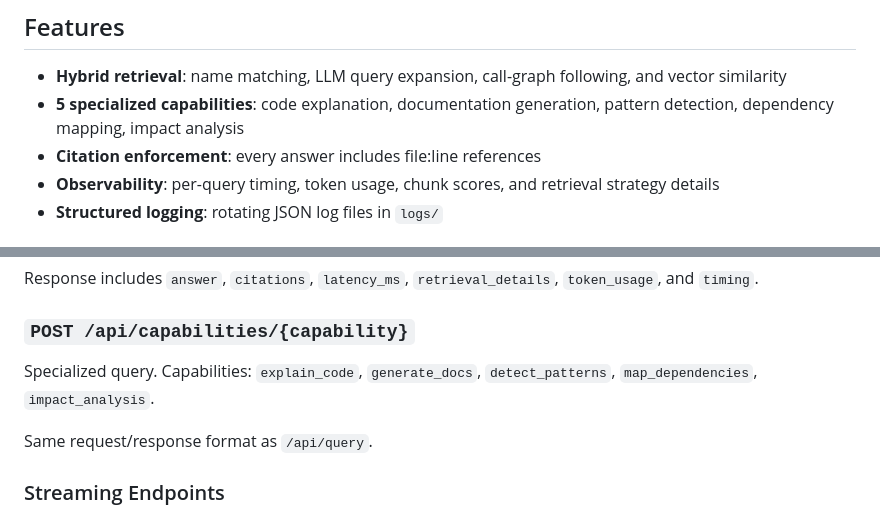
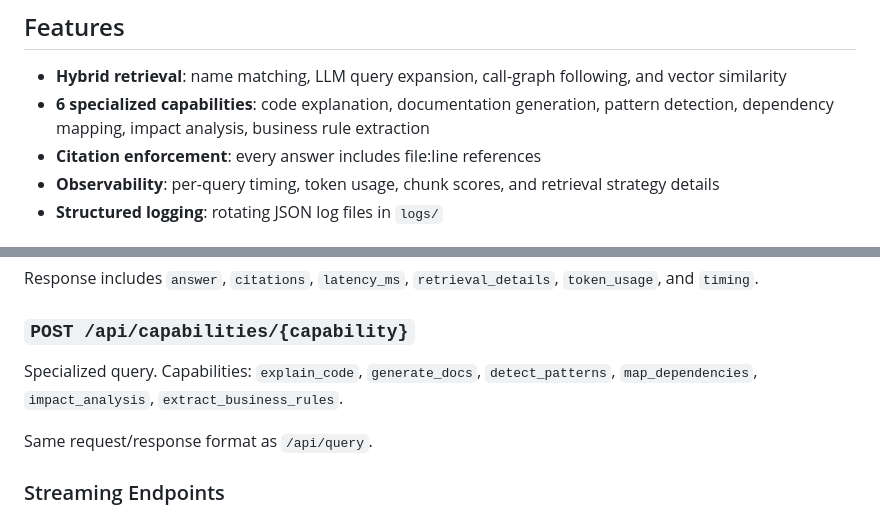
Before and after one commit to jsquire4/legacy_lense, a Markdown page: README.md, 2 parts joined by grey strips. Drawn GitHub-style.

Commit message:
docs: update capabilities count to 6 (add extract_business_rules)
Co-Authored-By: Claude Opus 4.6 <noreply@anthropic.com>

```diff
--- a/README.md
+++ b/README.md
@@ -5,7 +5,7 @@ A RAG application for querying the LAPACK Fortran codebase via natural language.
 ## Features
 
 - **Hybrid retrieval**: name matching, LLM query expansion, call-graph following, and vector similarity
-- **5 specialized capabilities**: code explanation, documentation generation, pattern detection, dependency mapping, impact analysis
+- **6 specialized capabilities**: code explanation, documentation generation, pattern detection, dependency mapping, impact analysis, business rule extraction
 - **Citation enforcement**: every answer includes file:line references
 - **Observability**: per-query timing, token usage, chunk scores, and retrieval strategy details
 - **Structured logging**: rotating JSON log files in `logs/`
@@ -72,7 +72,7 @@ General-purpose query.
 Response includes `answer`, `citations`, `latency_ms`, `retrieval_details`, `token_usage`, and `timing`.
 
 ### `POST /api/capabilities/{capability}`
-Specialized query. Capabilities: `explain_code`, `generate_docs`, `detect_patterns`, `map_dependencies`, `impact_analysis`.
+Specialized query. Capabilities: `explain_code`, `generate_docs`, `detect_patterns`, `map_dependencies`, `impact_analysis`, `extract_business_rules`.
 
 Same request/response format as `/api/query`.
 
```
Also changed, not shown: docs/architecture.md (+1 -1 lines).
